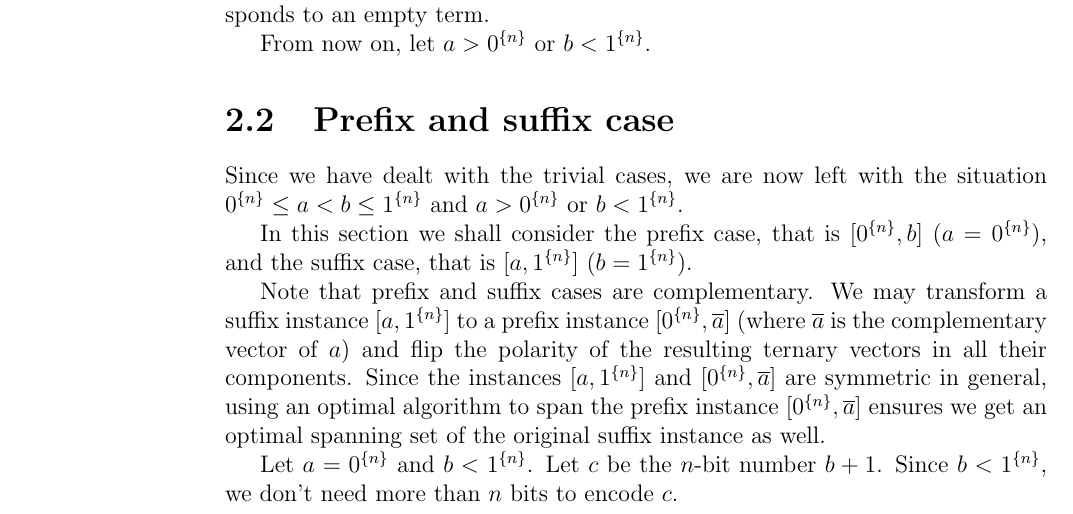
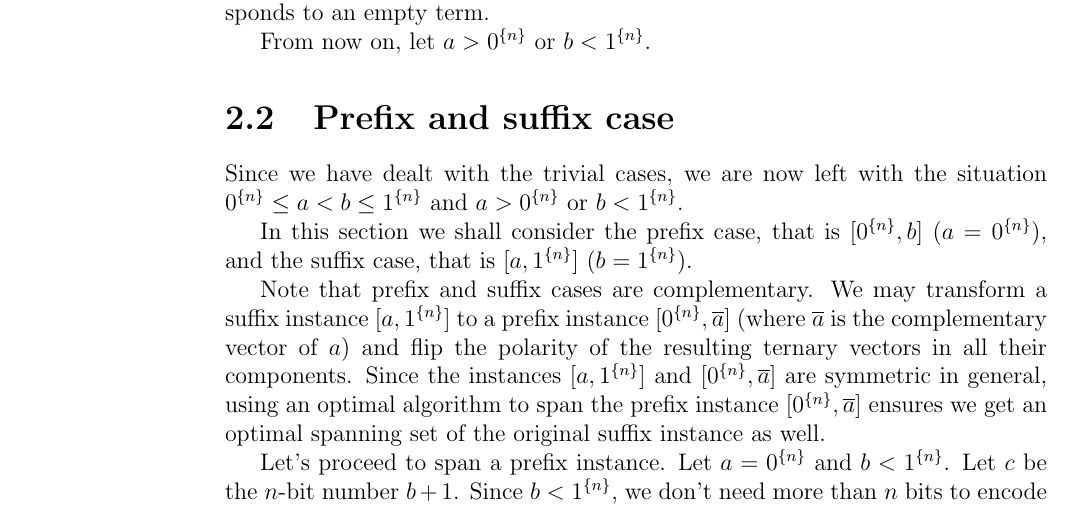
Before and after one commit to filipbartek/ibf, a LaTeX thesis (thesis.tex, which reads thesis/1interval.tex): part of page 11 of 26, cut so that both start at the same text. Compiled offline with pdfLaTeX.

Commit message:
1interval: Add a sentence for better readability

```diff
--- a/thesis/1interval.tex
+++ b/thesis/1interval.tex
@@ -80,6 +80,7 @@ $\interval{\rep{0}{n}}{\compl{a}}$
 ensures we get an optimal spanning set
 of the original suffix instance as well.
 
+Let's proceed to span a prefix instance.
 Let $a = \rep{0}{n}$ and $b < \rep{1}{n}$.
 Let $c$ be the $n$-bit number $b + 1$.
 Since $b < \rep{1}{n}$,
```
